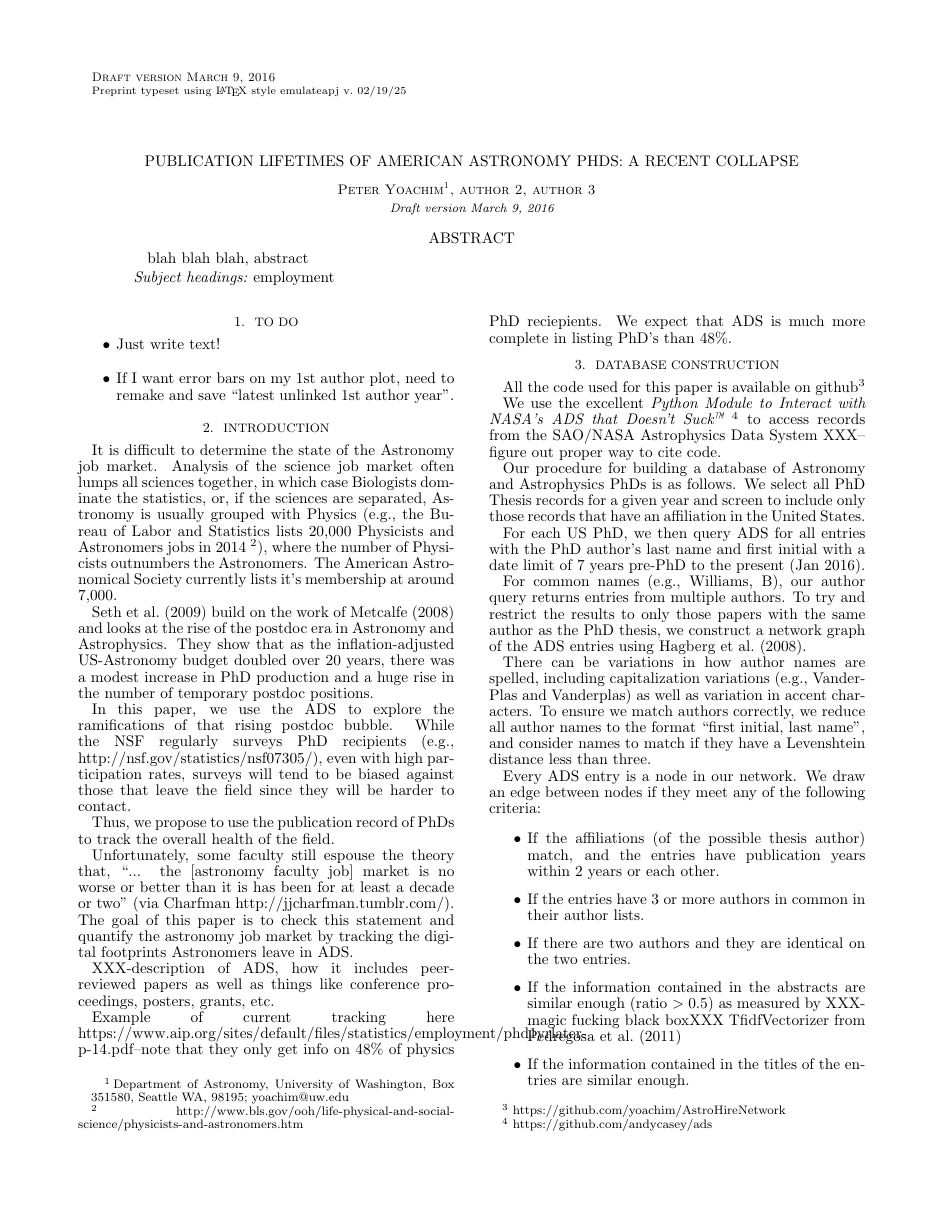
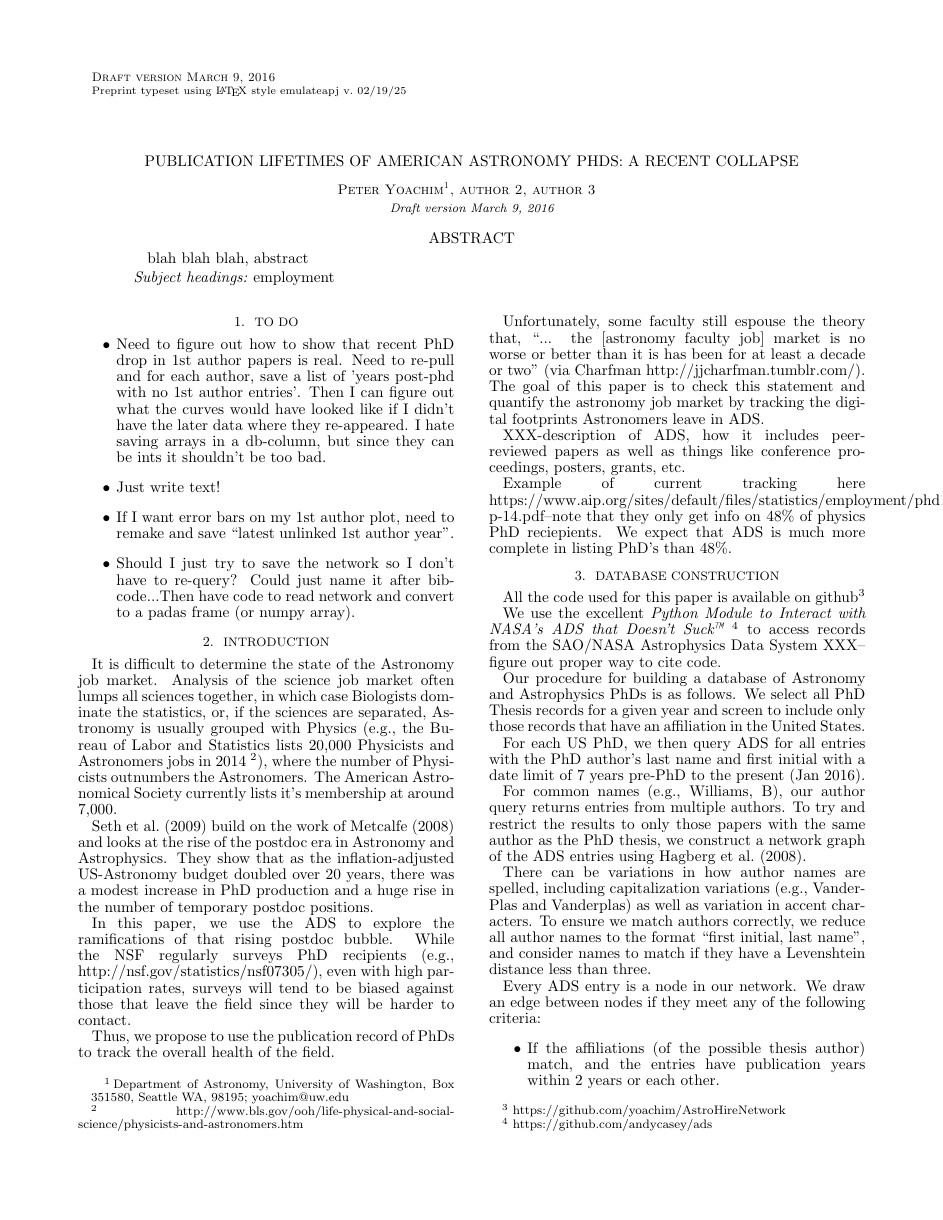
Before and after one commit to yoachim/AstroHireNetwork, a LaTeX document (doc/tex/writeup.tex): page 1 of 9. Compiled offline with pdfLaTeX; a missing bibliography style is replaced by a similar one.

Commit message:
planning refactor

```diff
--- a/doc/tex/writeup.tex
+++ b/doc/tex/writeup.tex
@@ -16,7 +16,7 @@
 
 
 
-\shorttitle{OMG No Jobs!}
+\shorttitle{Astronomy Publication Lifetimes}
 \shortauthors{Yoachim et al.}
 
 \begin{document}
@@ -38,8 +38,10 @@ blah blah blah, abstract
 
 \section{TO DO}
 \begin{itemize}
+\item{Need to figure out how to show that recent PhD drop in 1st author papers is real. Need to re-pull and for each author, save a list of 'years post-phd with no 1st author entries'.  Then I can figure out what the curves would have looked like if I didn't have the later data where they re-appeared. I hate saving arrays in a db-column, but since they can be ints it shouldn't be too bad.}
 \item{Just write text! }
-  \item{If I want error bars on my 1st author plot, need to remake and save ``latest unlinked 1st author year''.}
+\item{If I want error bars on my 1st author plot, need to remake and save ``latest unlinked 1st author year''.}
+  \item{Should I just try to save the network so I don't have to re-query? Could just name it after bibcode...Then have code to read network and convert to a padas frame (or numpy array).}
 \end{itemize}
 
 \section{Introduction}
```
Also changed, not shown: doc/tex/writeup.tex (2 more changed lines).
